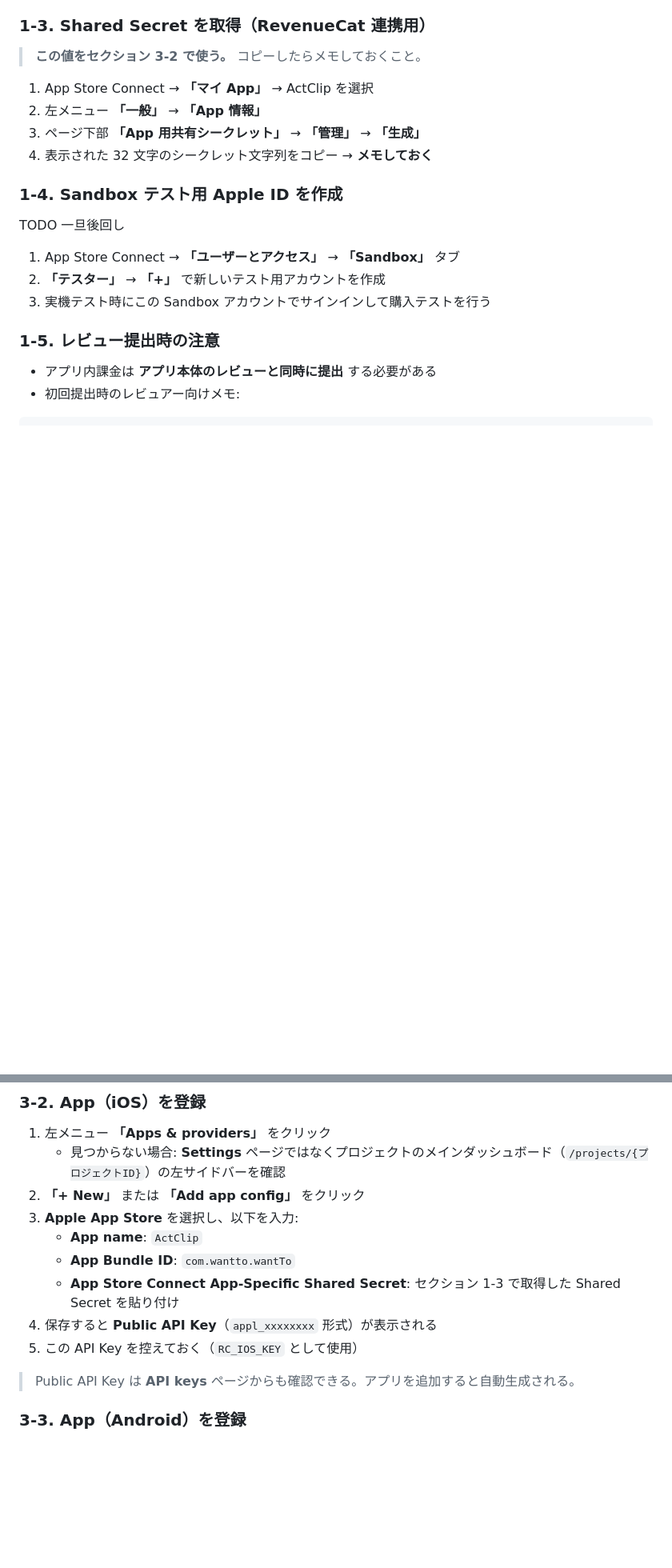
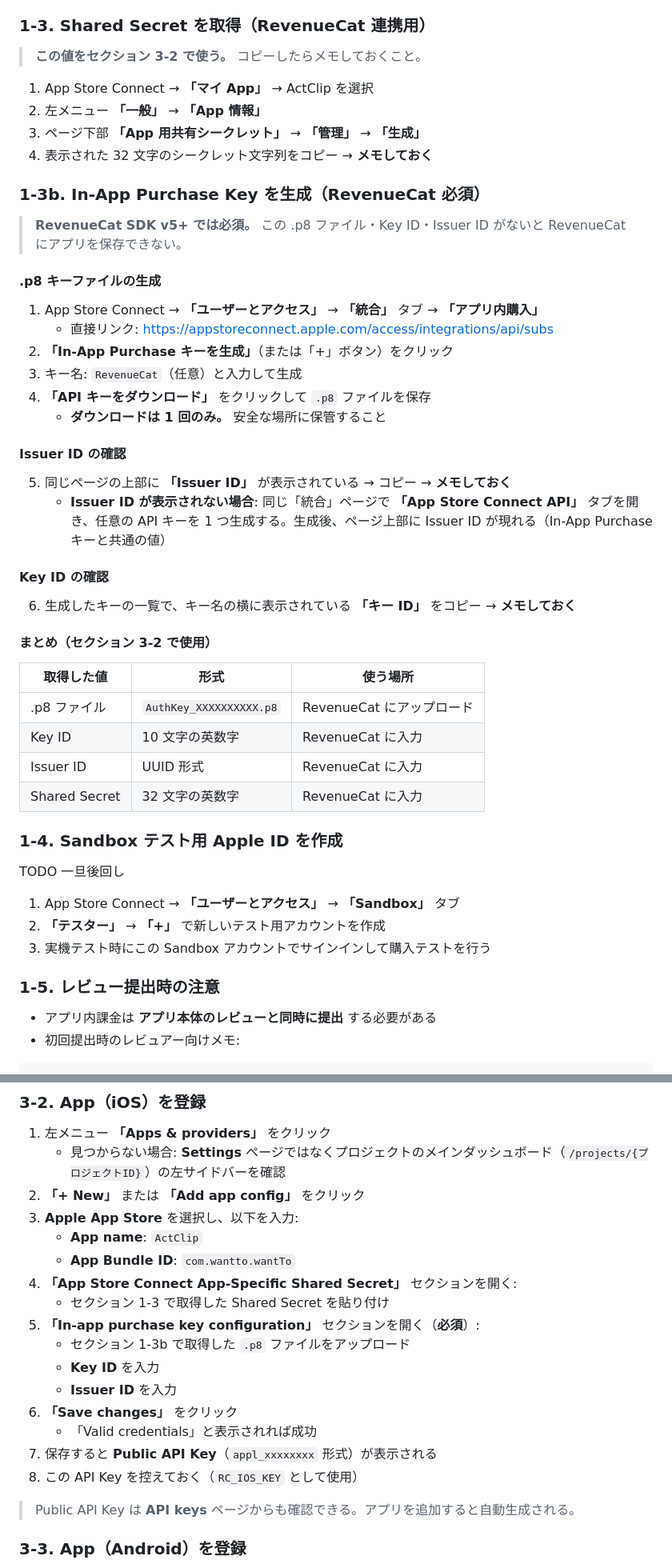
Before and after one commit to hiroyafushimi/app-want-to, a Markdown page: RELEASE_GUIDE.md, 2 parts joined by grey strips. Shown at 80% size. Drawn GitHub-style; blank space fills up the shorter version.

Commit message:
fix : release guide

```diff
--- a/RELEASE_GUIDE.md
+++ b/RELEASE_GUIDE.md
@@ -125,6 +126,37 @@ TODO: メタデータ不足となってる
 2. 左メニュー **「一般」** → **「App 情報」**
 3. ページ下部 **「App 用共有シークレット」** → **「管理」** → **「生成」**
 4. 表示された 32 文字のシークレット文字列をコピー → **メモしておく**
+
+### 1-3b. In-App Purchase Key を生成（RevenueCat 必須）
+
+> **RevenueCat SDK v5+ では必須。** この .p8 ファイル・Key ID・Issuer ID がないと RevenueCat にアプリを保存できない。
+
+#### .p8 キーファイルの生成
+
+1. App Store Connect → **「ユーザーとアクセス」** → **「統合」** タブ → **「アプリ内購入」**
+   - 直接リンク: https://appstoreconnect.apple.com/access/integrations/api/subs
+2. **「In-App Purchase キーを生成」**（または「+」ボタン）をクリック
+3. キー名: `RevenueCat`（任意）と入力して生成
+4. **「API キーをダウンロード」** をクリックして `.p8` ファイルを保存
+   - **ダウンロードは 1 回のみ。** 安全な場所に保管すること
+
+#### Issuer ID の確認
+
+5. 同じページの上部に **「Issuer ID」** が表示されている → コピー → **メモしておく**
+   - **Issuer ID が表示されない場合**: 同じ「統合」ページで **「App Store Connect API」** タブを開き、任意の API キーを 1 つ生成する。生成後、ページ上部に Issuer ID が現れる（In-App Purchase キーと共通の値）
+
+#### Key ID の確認
+
+6. 生成したキーの一覧で、キー名の横に表示されている **「キー ID」** をコピー → **メモしておく**
+
+#### まとめ（セクション 3-2 で使用）
+
+| 取得した値 | 形式 | 使う場所 |
+|-----------|------|---------|
+| .p8 ファイル | `AuthKey_XXXXXXXXXX.p8` | RevenueCat にアップロード |
+| Key ID | 10 文字の英数字 | RevenueCat に入力 |
+| Issuer ID | UUID 形式 | RevenueCat に入力 |
+| Shared Secret | 32 文字の英数字 | RevenueCat に入力 |
 
 ### 1-4. Sandbox テスト用 Apple ID を作成
 TODO 一旦後回し
@@ -277,9 +309,16 @@ Google Play に公開する前に、以下の情報が必須:
 3. **Apple App Store** を選択し、以下を入力:
    - **App name**: `ActClip`
    - **App Bundle ID**: `com.wantto.wantTo`
-   - **App Store Connect App-Specific Shared Secret**: セクション 1-3 で取得した Shared Secret を貼り付け
-4. 保存すると **Public API Key**（`appl_xxxxxxxx` 形式）が表示される
-5. この API Key を控えておく（`RC_IOS_KEY` として使用）
+4. **「App Store Connect App-Specific Shared Secret」** セクションを開く:
+   - セクション 1-3 で取得した Shared Secret を貼り付け
+5. **「In-app purchase key configuration」** セクションを開く（**必須**）:
+   - セクション 1-3b で取得した `.p8` ファイルをアップロード
+   - **Key ID** を入力
+   - **Issuer ID** を入力
+6. **「Save changes」** をクリック
+   - 「Valid credentials」と表示されれば成功
+7. 保存すると **Public API Key**（`appl_xxxxxxxx` 形式）が表示される
+8. この API Key を控えておく（`RC_IOS_KEY` として使用）
 
 > Public API Key は **API keys** ページからも確認できる。アプリを追加すると自動生成される。
 
```
Also changed, not shown: other parts of RELEASE_GUIDE.md (+4 -3 lines).
